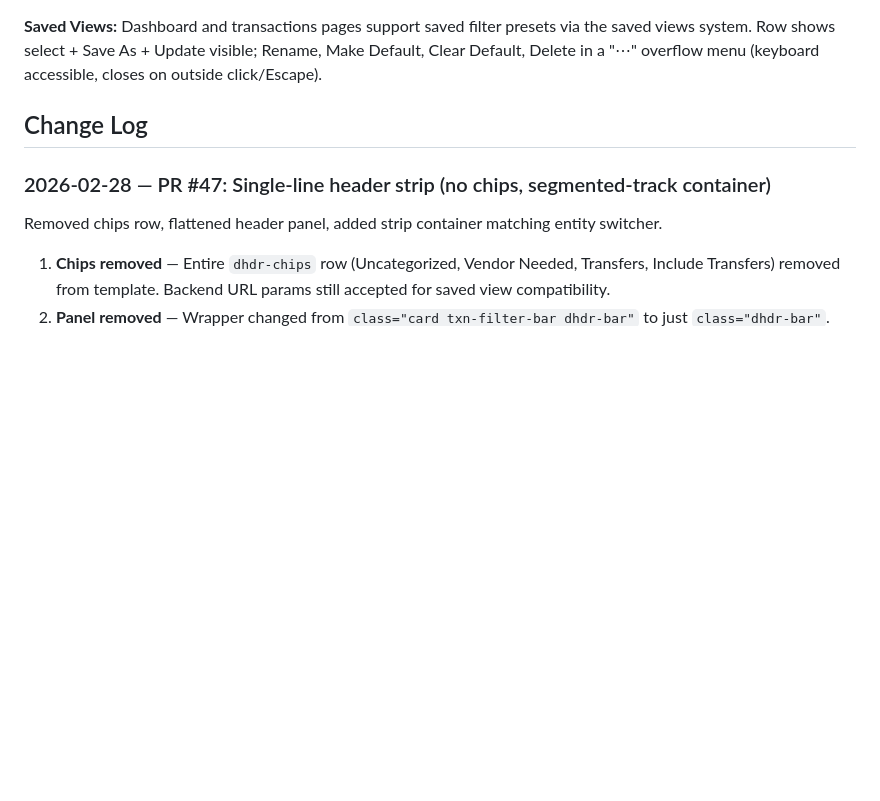
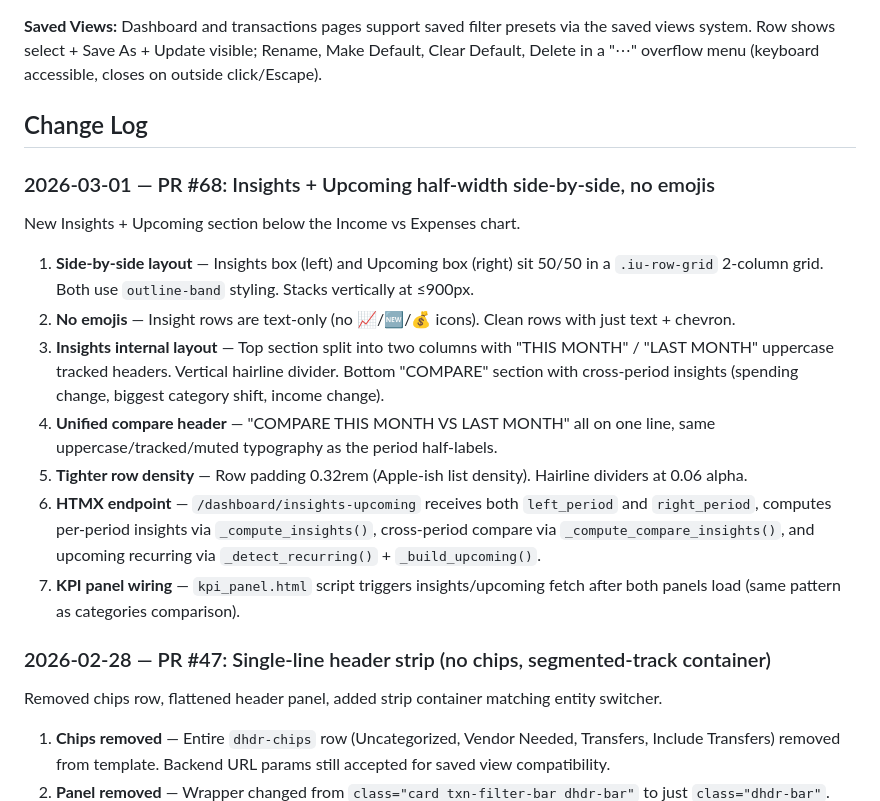
Before and after one commit to rabuffington22/expense-tracker, a Markdown page: CLAUDE.md, the part around the change. GitHub-like rendering; blank space fills up the shorter version.

Commit message:
Update CLAUDE.md with PR #68 changelog entry
Co-Authored-By: Claude Opus 4.6 <noreply@anthropic.com>

```diff
--- a/CLAUDE.md
+++ b/CLAUDE.md
@@ -275,6 +275,17 @@ Each insight links to a drill-down in `/transactions`.
 
 ## Change Log
 
+### 2026-03-01 — PR #68: Insights + Upcoming half-width side-by-side, no emojis
+New Insights + Upcoming section below the Income vs Expenses chart.
+
+1. **Side-by-side layout** — Insights box (left) and Upcoming box (right) sit 50/50 in a `.iu-row-grid` 2-column grid. Both use `outline-band` styling. Stacks vertically at ≤900px.
+2. **No emojis** — Insight rows are text-only (no 📈/🆕/💰 icons). Clean rows with just text + chevron.
+3. **Insights internal layout** — Top section split into two columns with "THIS MONTH" / "LAST MONTH" uppercase tracked headers. Vertical hairline divider. Bottom "COMPARE" section with cross-period insights (spending change, biggest category shift, income change).
+4. **Unified compare header** — "COMPARE THIS MONTH VS LAST MONTH" all on one line, same uppercase/tracked/muted typography as the period half-labels.
+5. **Tighter row density** — Row padding 0.32rem (Apple-ish list density). Hairline dividers at 0.06 alpha.
+6. **HTMX endpoint** — `/dashboard/insights-upcoming` receives both `left_period` and `right_period`, computes per-period insights via `_compute_insights()`, cross-period compare via `_compute_compare_insights()`, and upcoming recurring via `_detect_recurring()` + `_build_upcoming()`.
+7. **KPI panel wiring** — `kpi_panel.html` script triggers insights/upcoming fetch after both panels load (same pattern as categories comparison).
+
 ### 2026-02-28 — PR #47: Single-line header strip (no chips, segmented-track container)
 Removed chips row, flattened header panel, added strip container matching entity switcher.
 
```
